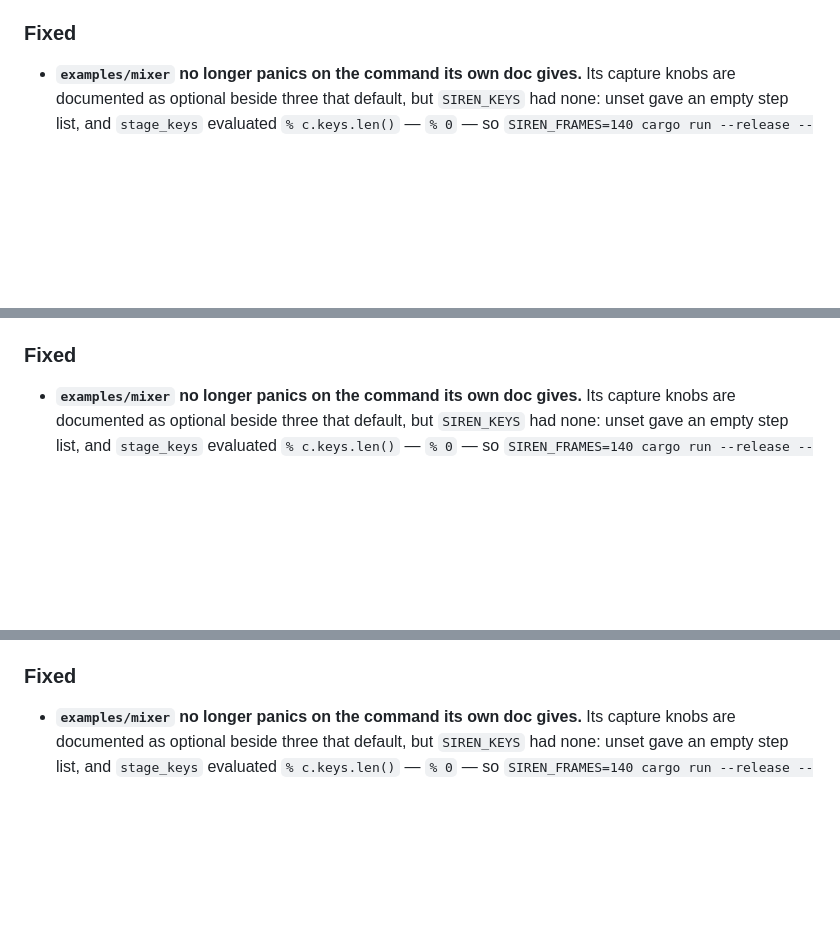
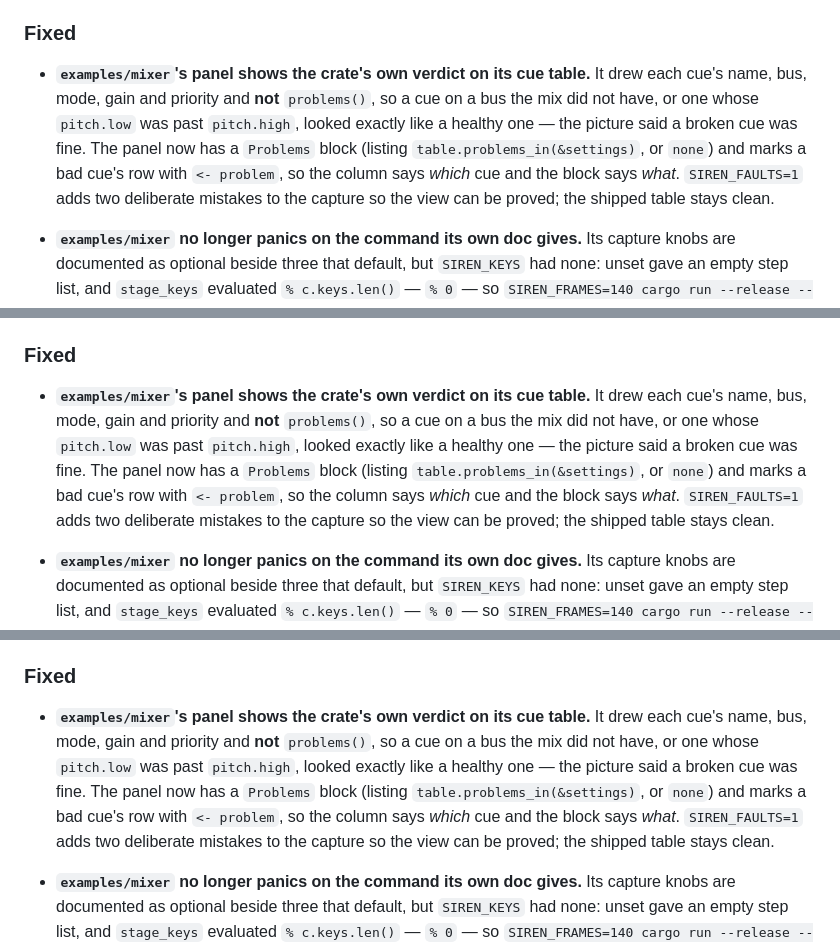
Before and after one commit to bevy-coven/bevy_siren, a Markdown page: CHANGELOG.md, 3 parts joined by grey strips. GitHub-like rendering; blank space fills up the shorter version.

```diff
--- a/CHANGELOG.md
+++ b/CHANGELOG.md
@@ -19,6 +19,13 @@ and the project follows [Semantic Versioning](https://semver.org/spec/v2.0.0.htm
   `src/` file changed; the mutation check (`steal` ignoring `unstealable`) reddens both new tests **and** the old one.
 
 ### Fixed
+
+- **`examples/mixer`'s panel shows the crate's own verdict on its cue table.** It drew each cue's name, bus, mode, gain
+  and priority and **not** `problems()`, so a cue on a bus the mix did not have, or one whose `pitch.low` was past
+  `pitch.high`, looked exactly like a healthy one — the picture said a broken cue was fine. The panel now has a
+  `Problems` block (listing `table.problems_in(&settings)`, or `none`) and marks a bad cue's row with `<- problem`, so the
+  column says *which* cue and the block says *what*. `SIREN_FAULTS=1` adds two deliberate mistakes to the capture so the
+  view can be proved; the shipped table stays clean.
 
 - **`examples/mixer` no longer panics on the command its own doc gives.** Its capture knobs are documented as optional
   beside three that default, but `SIREN_KEYS` had none: unset gave an empty step list, and `stage_keys` evaluated
@@ -59,6 +66,13 @@ and the project follows [Semantic Versioning](https://semver.org/spec/v2.0.0.htm
   answer every other reader uses. `problems()` keeps its documented default-four meaning and now says what it assumes.
 
 ### Fixed
+
+- **`examples/mixer`'s panel shows the crate's own verdict on its cue table.** It drew each cue's name, bus, mode, gain
+  and priority and **not** `problems()`, so a cue on a bus the mix did not have, or one whose `pitch.low` was past
+  `pitch.high`, looked exactly like a healthy one — the picture said a broken cue was fine. The panel now has a
+  `Problems` block (listing `table.problems_in(&settings)`, or `none`) and marks a bad cue's row with `<- problem`, so the
+  column says *which* cue and the block says *what*. `SIREN_FAULTS=1` adds two deliberate mistakes to the capture so the
+  view can be proved; the shipped table stays clean.
 
 - **`examples/mixer` no longer panics on the command its own doc gives.** Its capture knobs are documented as optional
   beside three that default, but `SIREN_KEYS` had none: unset gave an empty step list, and `stage_keys` evaluated
@@ -225,6 +239,13 @@ and the project follows [Semantic Versioning](https://semver.org/spec/v2.0.0.htm
 
 ### Fixed
 
+- **`examples/mixer`'s panel shows the crate's own verdict on its cue table.** It drew each cue's name, bus, mode, gain
+  and priority and **not** `problems()`, so a cue on a bus the mix did not have, or one whose `pitch.low` was past
+  `pitch.high`, looked exactly like a healthy one — the picture said a broken cue was fine. The panel now has a
+  `Problems` block (listing `table.problems_in(&settings)`, or `none`) and marks a bad cue's row with `<- problem`, so the
+  column says *which* cue and the block says *what*. `SIREN_FAULTS=1` adds two deliberate mistakes to the capture so the
+  view can be proved; the shipped table stays clean.
+
 - **`examples/mixer` no longer panics on the command its own doc gives.** Its capture knobs are documented as optional
   beside three that default, but `SIREN_KEYS` had none: unset gave an empty step list, and `stage_keys` evaluated
   `% c.keys.len()` — `% 0` — so `SIREN_FRAMES=140 cargo run --release --example mixer` died with *"attempt to calculate
```
Also changed, not shown: other parts of CHANGELOG.md (+7 -0 lines), docs/media/README.md (+8 -5 lines), docs/media/mixer-panel.gif, 10 other files.
